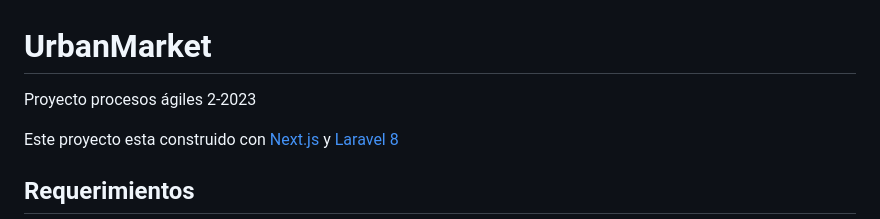
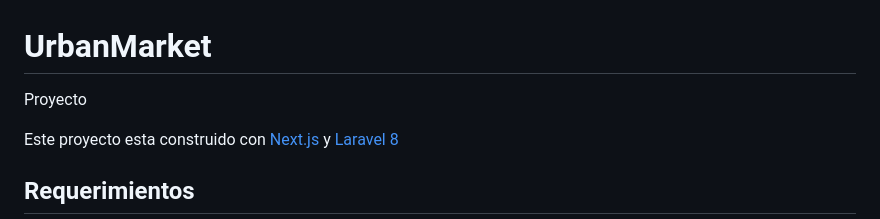
Before and after one commit to RichardAgr/market, a Markdown page: README.md, the part around the change. Drawn GitHub-style.

```diff
--- a/README.md
+++ b/README.md
@@ -1,5 +1,5 @@
 # UrbanMarket
-Proyecto procesos ágiles 2-2023
+Proyecto
 
 Este proyecto esta construido con [Next.js](https://nextjs.org/docs) y [Laravel 8](https://laravel.com/api/8.x/)
 ## Requerimientos
```
